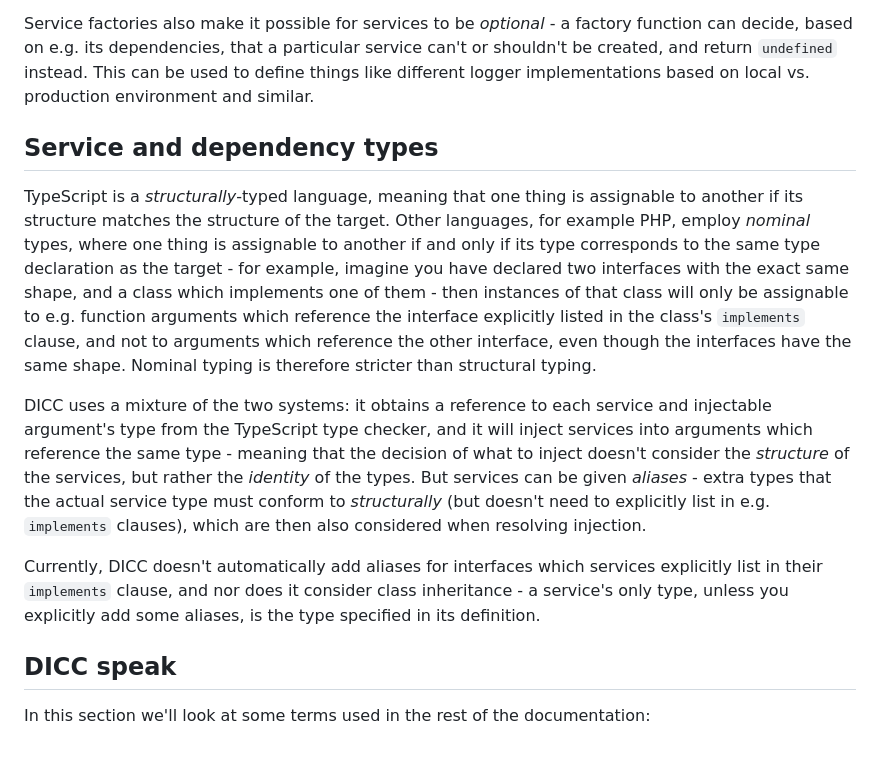
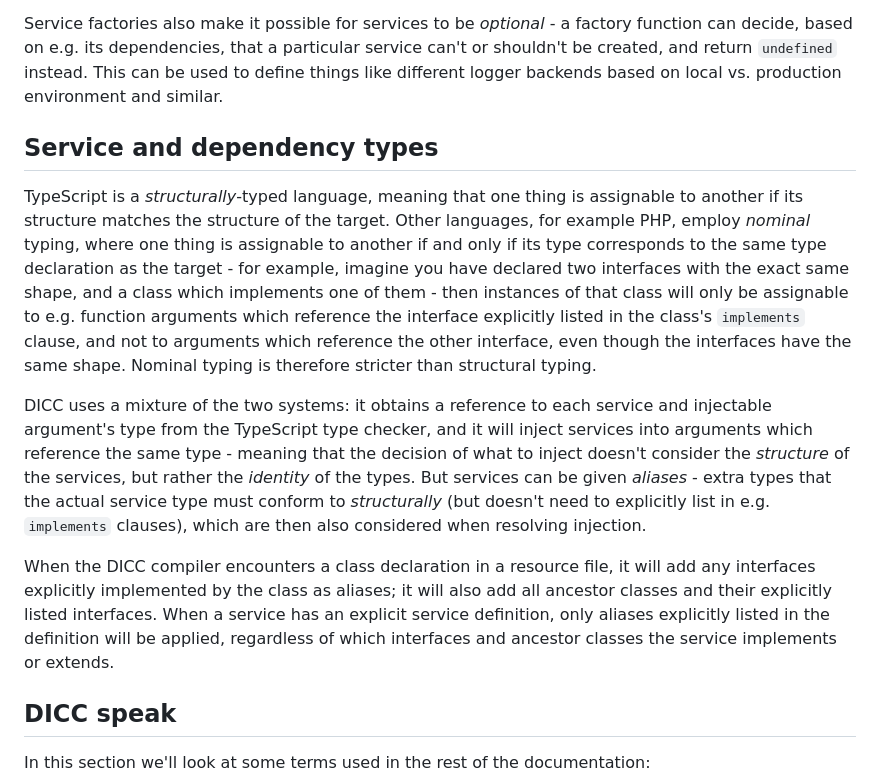
Before and after one commit to jahudka/dicc, a Markdown page: docs/02-intro-to-dicc.md, the part around one of its changes. GitHub-like rendering; blank space fills up the shorter version.

```diff
--- a/docs/02-intro-to-dicc.md
+++ b/docs/02-intro-to-dicc.md
@@ -78,15 +74,15 @@ This is useful e.g. for injecting configuration into services.
 Service factories also make it possible for services to be _optional_ - a
 factory function can decide, based on e.g. its dependencies, that a particular
 service can't or shouldn't be created, and return `undefined` instead. This
-can be used to define things like different logger implementations based on
-local vs. production environment and similar.
+can be used to define things like different logger backends based on local vs.
+production environment and similar.
 
 
 ## Service and dependency types
 
 TypeScript is a _structurally_-typed language, meaning that one thing is
 assignable to another if its structure matches the structure of the target.
-Other languages, for example PHP, employ _nominal_ types, where one thing is
+Other languages, for example PHP, employ _nominal_ typing, where one thing is
 assignable to another if and only if its type corresponds to the same type
 declaration as the target - for example, imagine you have declared two
 interfaces with the exact same shape, and a class which implements one of them -
@@ -105,10 +101,12 @@ types that the actual service type must conform to _structurally_ (but doesn't
 need to explicitly list in e.g. `implements` clauses), which are then also
 considered when resolving injection.
 
-Currently, DICC doesn't automatically add aliases for interfaces which services
-explicitly list in their `implements` clause, and nor does it consider class
-inheritance - a service's only type, unless you explicitly add some aliases, is
-the type specified in its definition.
+When the DICC compiler encounters a class declaration in a resource file, it
+will add any interfaces explicitly implemented by the class as aliases; it will
+also add all ancestor classes and their explicitly listed interfaces. When a
+service has an explicit service definition, only aliases explicitly listed
+in the definition will be applied, regardless of which interfaces and ancestor
+classes the service implements or extends.
 
 
 ## DICC speak
```
Also changed, not shown: other parts of docs/02-intro-to-dicc.md (+27 -23 lines), readme.md (+16 -9 lines).
